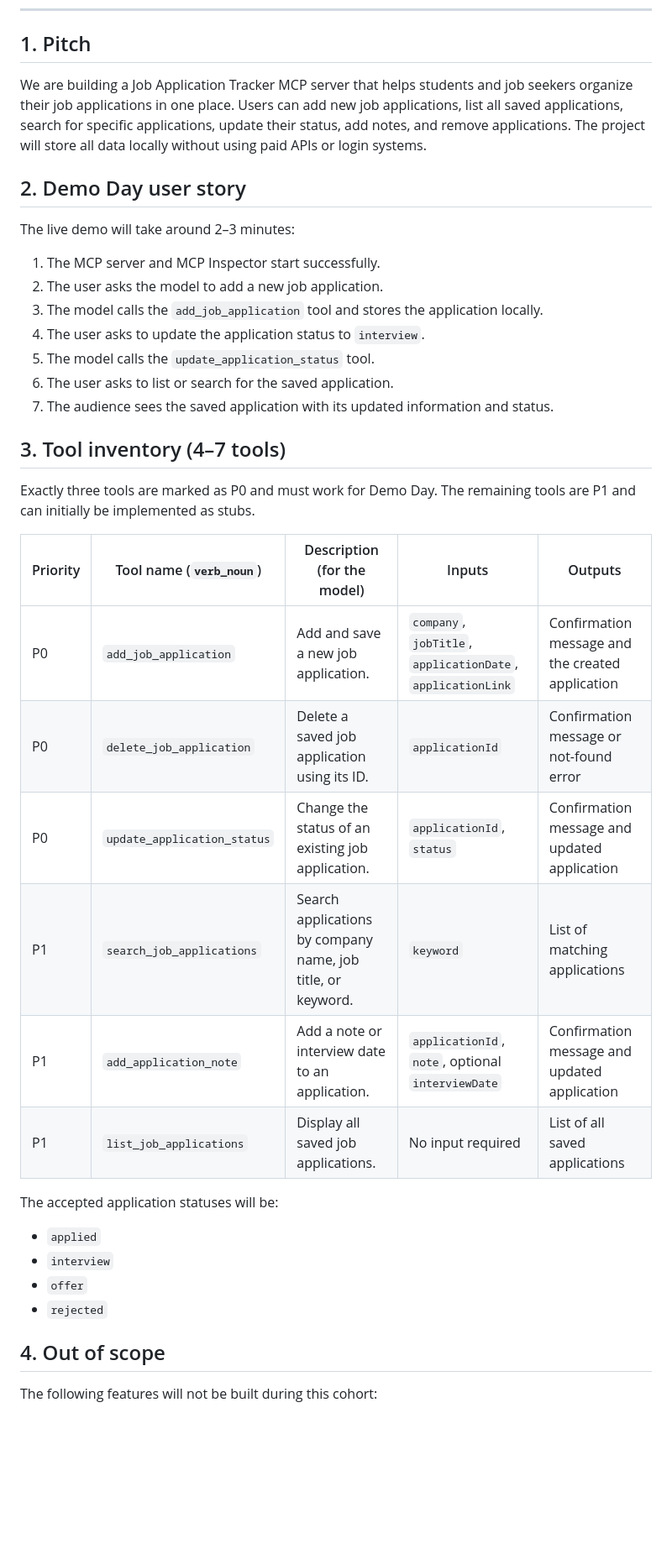
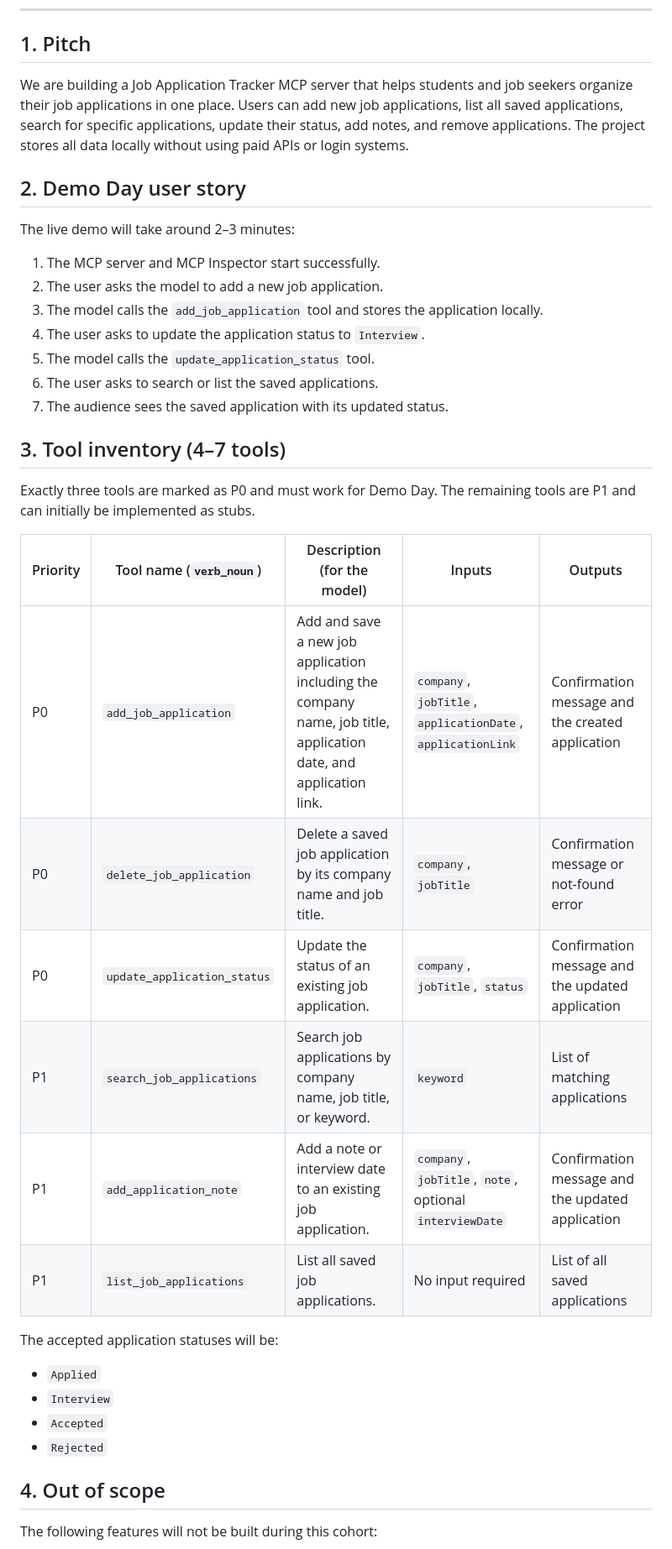
Before and after one commit to RoaM04/Job-Application-Tracker-Project, a Markdown page: docs/design.md, the part around one of its changes. Shown at 84% size. Rendered like a GitHub page; blank space fills up the shorter version.

```diff
--- a/docs/design.md
+++ b/docs/design.md
@@ -14,7 +14,7 @@
 
 ## 1. Pitch
 
-We are building a Job Application Tracker MCP server that helps students and job seekers organize their job applications in one place. Users can add new job applications, list all saved applications, search for specific applications, update their status, add notes, and remove applications. The project will store all data locally without using paid APIs or login systems.
+We are building a Job Application Tracker MCP server that helps students and job seekers organize their job applications in one place. Users can add new job applications, list all saved applications, search for specific applications, update their status, add notes, and remove applications. The project stores all data locally without using paid APIs or login systems.
 
 ## 2. Demo Day user story
 
@@ -23,10 +23,10 @@ The live demo will take around 2–3 minutes:
 1. The MCP server and MCP Inspector start successfully.
 2. The user asks the model to add a new job application.
 3. The model calls the `add_job_application` tool and stores the application locally.
-4. The user asks to update the application status to `interview`.
+4. The user asks to update the application status to `Interview`.
 5. The model calls the `update_application_status` tool.
-6. The user asks to list or search for the saved application.
-7. The audience sees the saved application with its updated information and status.
+6. The user asks to search or list the saved applications.
+7. The audience sees the saved application with its updated status.
 
 ## 3. Tool inventory (4–7 tools)
 
@@ -34,19 +34,19 @@ Exactly three tools are marked as P0 and must work for Demo Day. The remaining t
 
 | Priority | Tool name (`verb_noun`) | Description (for the model) | Inputs | Outputs |
 | --- | --- | --- | --- | --- |
-| P0 | `add_job_application` | Add and save a new job application. | `company`, `jobTitle`, `applicationDate`, `applicationLink` | Confirmation message and the created application |
-| P0 | `delete_job_application` | Delete a saved job application using its ID. | `applicationId` | Confirmation message or not-found error |
-| P0 | `update_application_status` | Change the status of an existing job application. | `applicationId`, `status` | Confirmation message and updated application |
-| P1 | `search_job_applications` | Search applications by company name, job title, or keyword. | `keyword` | List of matching applications |
-| P1 | `add_application_note` | Add a note or interview date to an application. | `applicationId`, `note`, optional `interviewDate` | Confirmation message and updated application |
-| P1 | `list_job_applications` | Display all saved job applications. | No input required | List of all saved applications |
+| P0 | `add_job_application` | Add and save a new job application including the company name, job title, application date, and application link. | `company`, `jobTitle`, `applicationDate`, `applicationLink` | Confirmation message and the created application |
+| P0 | `delete_job_application` | Delete a saved job application by its company name and job title. | `company`, `jobTitle` | Confirmation message or not-found error |
+| P0 | `update_application_status` | Update the status of an existing job application. | `company`, `jobTitle`, `status` | Confirmation message and the updated application |
+| P1 | `search_job_applications` | Search job applications by company name, job title, or keyword. | `keyword` | List of matching applications |
+| P1 | `add_application_note` | Add a note or interview date to an existing job application. | `company`, `jobTitle`, `note`, optional `interviewDate` | Confirmation message and the updated application |
+| P1 | `list_job_applications` | List all saved job applications. | No input required | List of all saved applications |
 
 The accepted application statuses will be:
 
-- `applied`
-- `interview`
-- `offer`
-- `rejected`
+- `Applied`
+- `Interview`
+- `Accepted`
+- `Rejected`
 
 ## 4. Out of scope
 
```
Also changed, not shown: other parts of docs/design.md (+11 -3 lines).
